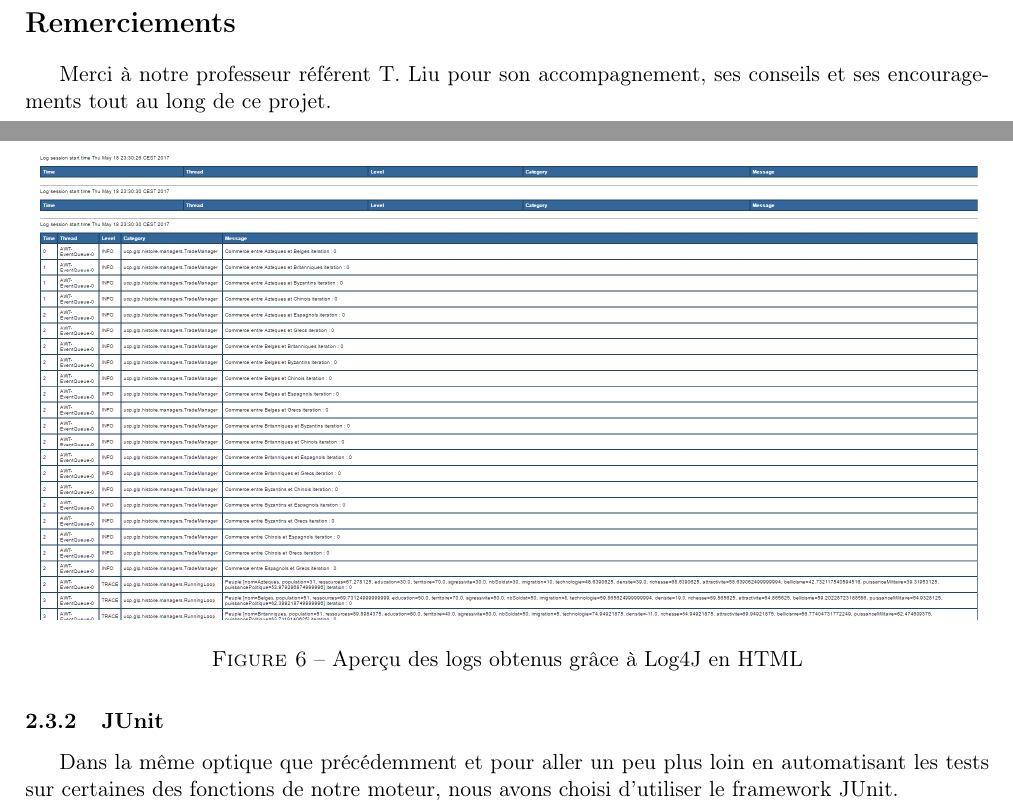
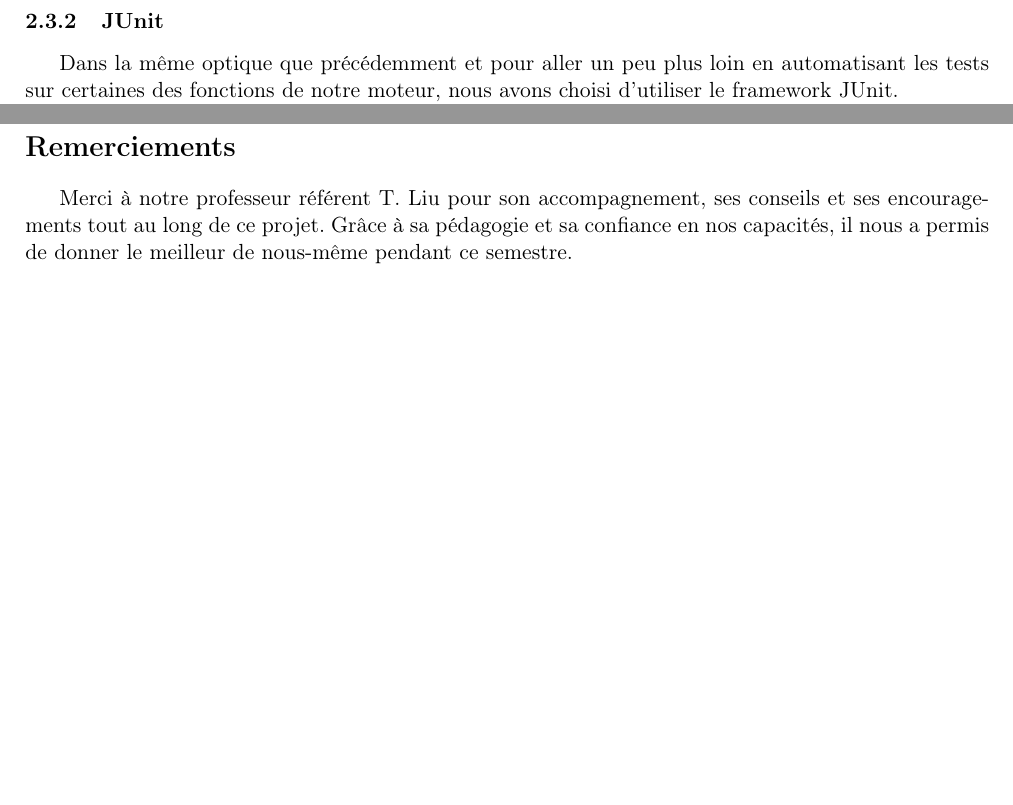
Before and after one commit to DatPenguin/RapportHistoire, a LaTeX document (Rapport GLP.tex, which reads backend.tex): two parts of pages 3 and 11 of 18 before the commit and two parts of pages 9 and 16 of 16 after it, joined at a grey line, cut so that both start at the same text, the shorter picture padded with empty space. Compiled offline with pdfLaTeX; the source files are stored in an older character set and shown here as Unicode.

Commit message:
Modifs screen et remerciements

```diff
--- a/Rapport GLP.tex
+++ b/Rapport GLP.tex
@@ -33,14 +33,15 @@
 \tableofcontents
 \listoffigures
 
-%Une section "remerciements" pourrait être intéressante. C'est une section non numéroté (avec un * )
-\section*{Remerciements}
-Merci à notre professeur référent T. Liu pour son accompagnement, ses conseils et ses encouragements tout au long de ce projet.
 \newpage
 \input{presentation.tex}
 \input{backend.tex}
 \input{gui.tex}
 \input{conclusion.tex}
+
+%Une section "remerciements" pourrait être intéressante. C'est une section non numéroté (avec un * )
+\section*{Remerciements}
+Merci à notre professeur référent T. Liu pour son accompagnement, ses conseils et ses encouragements tout au long de ce projet. Grâce à sa pédagogie et sa confiance en nos capacités, il nous a permis de donner le meilleur de nous-même pendant ce semestre.
 
 %Références bibliographiques du document
 %\bibliographystyle{plain}
--- a/backend.tex
+++ b/backend.tex
@@ -162,12 +162,6 @@ Durant les premières phases du développement, nous avons été confrontés à
 Plutôt d'utiliser, comme nous le faisions précédemment, de simples envois de chaînes de caractères sur le flux d'erreur standard, nous avons choisi de mettre en place et d'utiliser la librairie Log4J pour obtenir un système de logs plus complet.
 \newline
 Cela nous a permis de mettre en forme les différentes données renvoyées par le programme, de les hiérarchiser et de pouvoir comprendre quand et comment certaines fonctionnalités pouvaient poser problème. Par exemple, ce système nous a permis de résoudre un bug faisant augmenter de manière exponentielle les ressources des différents pays à partir d'un certain nombre de cycles.
-\begin{figure}[H]
-	\centering
-		\includegraphics[scale=0.33]{images/logshtml.png}
-	\caption{Aperçu des logs obtenus grâce à Log4J en HTML}
-	\label{fig:logshtml}
-\end{figure}
 
 \subsubsection{JUnit}
 Dans la même optique que précédemment et pour aller un peu plus loin en automatisant les tests sur certaines des fonctions de notre moteur, nous avons choisi d'utiliser le framework JUnit.
```
Also changed, not shown: 4 other files.
